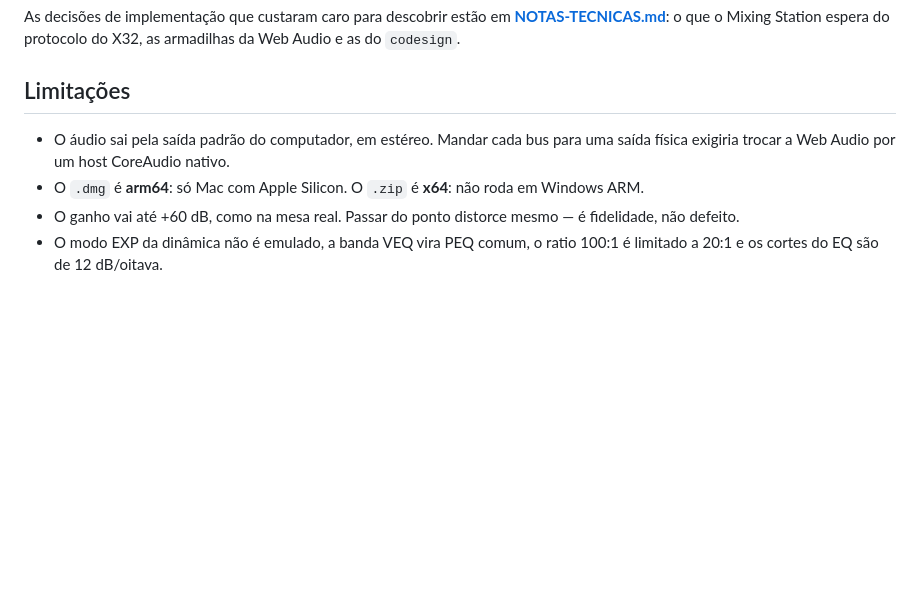
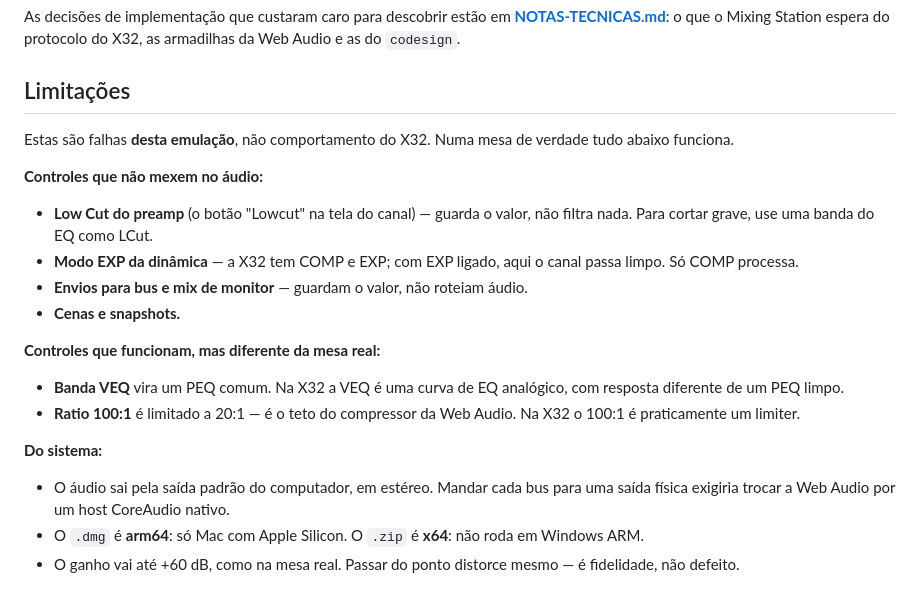
Before and after one commit to pedrooleao/x32server, a Markdown page: README.md, the part around the change. Rendered like a GitHub page; blank space fills up the shorter version.

Commit message:
Corrigir a lista de limitacoes, que estava imprecisa
A lista podia ser lida como se fosse comportamento do X32, quando e' falha
desta emulacao. Agora diz isso na primeira linha e separa o que nao mexe no
audio do que funciona diferente da mesa real.

Tirei a afirmacao de que os cortes do EQ "sao de 12 dB/oitava" como se fosse
desvio: isso nunca foi verificado. A especificacao nao diz a inclinacao do
LCut/HCut do EQ de canal — o enum e' so {LCut, LShv, PEQ, VEQ, HShv, HCut}. O
EQ de bus, esse sim, tem tipos com inclinacao explicita (BU6, BU12, BU18, BU24,
BS12, BS24, LR12, LR24), o que sugere que o do canal e' fixo.

No caminho apareceu uma falha que nao estava documentada e importa mais que as
outras: o Low Cut do preamp — o botao "Lowcut", que aparece na tela do canal do
Mixing Station — guarda o valor e nao filtra nada.

Co-Authored-By: Claude Opus 5 <noreply@anthropic.com>

```diff
--- a/README.md
+++ b/README.md
@@ -155,11 +155,30 @@ protocolo do X32, as armadilhas da Web Audio e as do `codesign`.
 
 ## Limitações
 
+Estas são falhas **desta emulação**, não comportamento do X32. Numa mesa de
+verdade tudo abaixo funciona.
+
+**Controles que não mexem no áudio:**
+
+- **Low Cut do preamp** (o botão "Lowcut" na tela do canal) — guarda o valor,
+  não filtra nada. Para cortar grave, use uma banda do EQ como LCut.
+- **Modo EXP da dinâmica** — a X32 tem COMP e EXP; com EXP ligado, aqui o canal
+  passa limpo. Só COMP processa.
+- **Envios para bus e mix de monitor** — guardam o valor, não roteiam áudio.
+- **Cenas e snapshots.**
+
+**Controles que funcionam, mas diferente da mesa real:**
+
+- **Banda VEQ** vira um PEQ comum. Na X32 a VEQ é uma curva de EQ analógico,
+  com resposta diferente de um PEQ limpo.
+- **Ratio 100:1** é limitado a 20:1 — é o teto do compressor da Web Audio. Na
+  X32 o 100:1 é praticamente um limiter.
+
+**Do sistema:**
+
 - O áudio sai pela saída padrão do computador, em estéreo. Mandar cada bus para
   uma saída física exigiria trocar a Web Audio por um host CoreAudio nativo.
 - O `.dmg` é **arm64**: só Mac com Apple Silicon. O `.zip` é **x64**: não roda em
   Windows ARM.
 - O ganho vai até +60 dB, como na mesa real. Passar do ponto distorce mesmo — é
   fidelidade, não defeito.
-- O modo EXP da dinâmica não é emulado, a banda VEQ vira PEQ comum, o ratio
-  100:1 é limitado a 20:1 e os cortes do EQ são de 12 dB/oitava.
```
Also changed, not shown: NOTAS-TECNICAS.md (+15 -0 lines).
